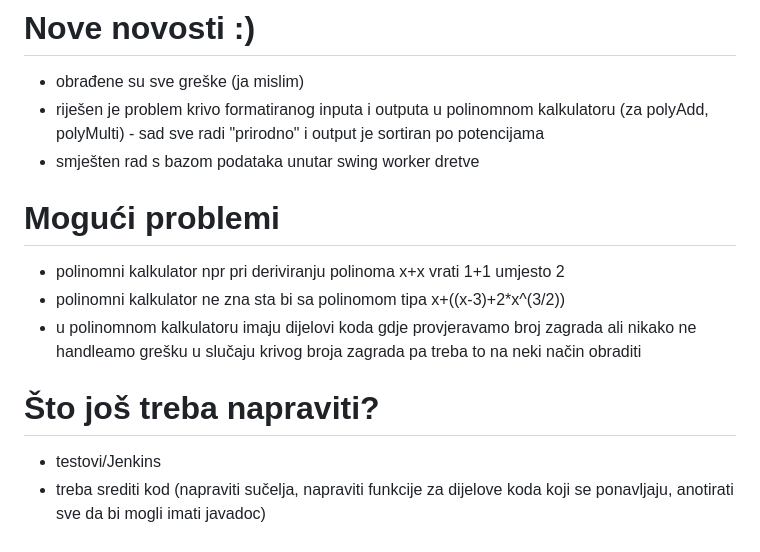
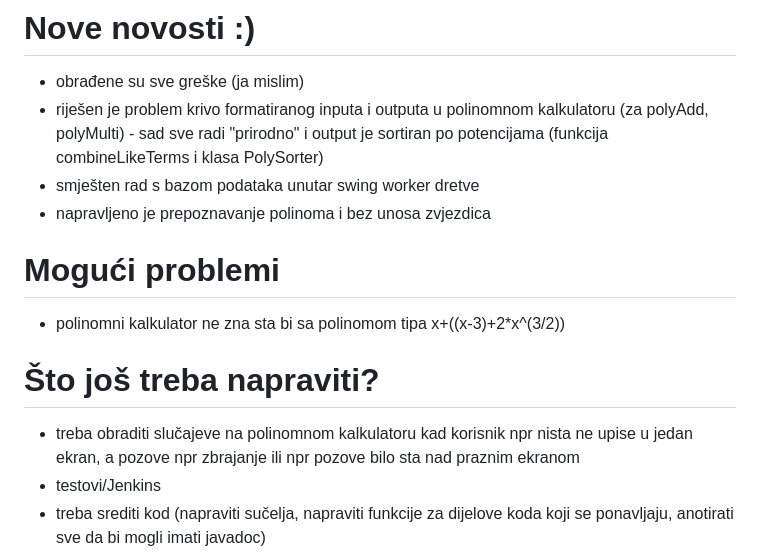
Before and after one commit to xIvanax/Kalkulator, a Markdown page: README.md, the part around the change. Drawn GitHub-style.

```diff
--- a/README.md
+++ b/README.md
@@ -7,15 +7,15 @@ Upute za pocetak (ono sto sam uspjela pohvatati):
 
 # Nove novosti :)
 - obrađene su sve greške (ja mislim)
-- riješen je problem krivo formatiranog inputa i outputa u polinomnom kalkulatoru (za polyAdd, polyMulti) - sad sve radi "prirodno" i output je sortiran po potencijama
+- riješen je problem krivo formatiranog inputa i outputa u polinomnom kalkulatoru (za polyAdd, polyMulti) - sad sve radi "prirodno" i output je sortiran po potencijama (funkcija combineLikeTerms i klasa PolySorter)
 - smješten rad s bazom podataka unutar swing worker dretve
+- napravljeno je prepoznavanje polinoma i bez unosa zvjezdica
 
 # Mogući problemi
-- polinomni kalkulator npr pri deriviranju polinoma x+x vrati 1+1 umjesto 2
 - polinomni kalkulator ne zna sta bi sa polinomom tipa x+((x-3)+2*x^(3/2))
-- u polinomnom kalkulatoru imaju dijelovi koda gdje provjeravamo broj zagrada ali nikako ne handleamo grešku u slučaju krivog broja zagrada pa treba to na neki način obraditi
 
 # Što još treba napraviti?
+- treba obraditi slučajeve na polinomnom kalkulatoru kad korisnik npr nista ne upise u jedan ekran, a pozove npr zbrajanje ili npr pozove bilo sta nad praznim ekranom
 - testovi/Jenkins
 - treba srediti kod (napraviti sučelja, napraviti funkcije za dijelove koda koji se ponavljaju, anotirati sve da bi mogli imati javadoc)
 - pohvatat skroz kod za grapher
```
